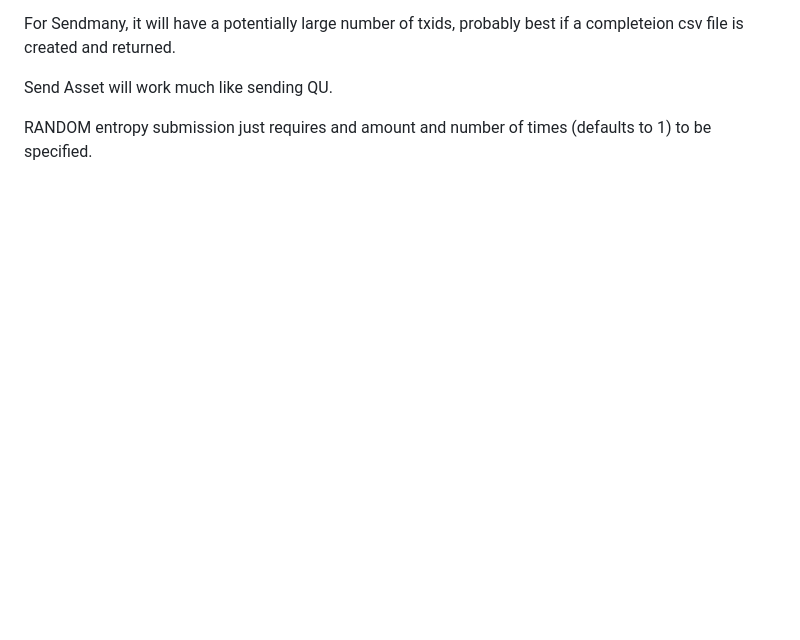
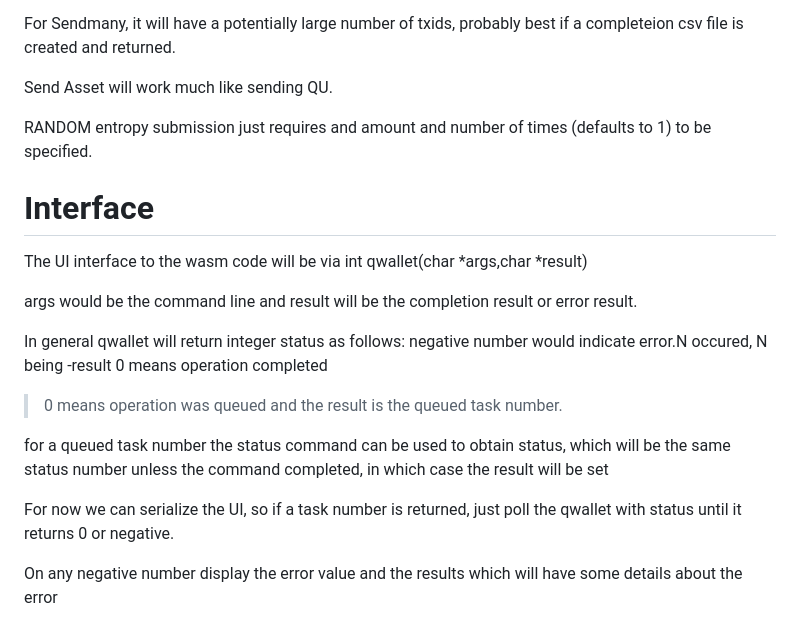
Before and after one commit to Qsilver97/Qwallet, a Markdown page: README.md, the part around the change. Rendered like a GitHub page; blank space fills up the shorter version.

```diff
--- a/README.md
+++ b/README.md
@@ -62,3 +62,19 @@ For Sendmany, it will have a potentially large number of txids, probably best if
 Send Asset will work much like sending QU.
 
 RANDOM entropy submission just requires and amount and number of times (defaults to 1) to be specified.
+
+# Interface
+The UI interface to the wasm code will be via int qwallet(char *args,char *result)
+
+args would be the command line and result will be the completion result or error result.
+
+In general qwallet will return integer status as follows:
+negative number would indicate error.N occured, N being -result
+0 means operation completed
+>0 means operation was queued and the result is the queued task number.
+
+for a queued task number the status command can be used to obtain status, which will be the same status number unless the command completed, in which case the result will be set
+
+For now we can serialize the UI, so if a task number is returned, just poll the qwallet with status <tasknum> until it returns 0 or negative.
+
+On any negative number display the error value and the results which will have some details about the error
```
